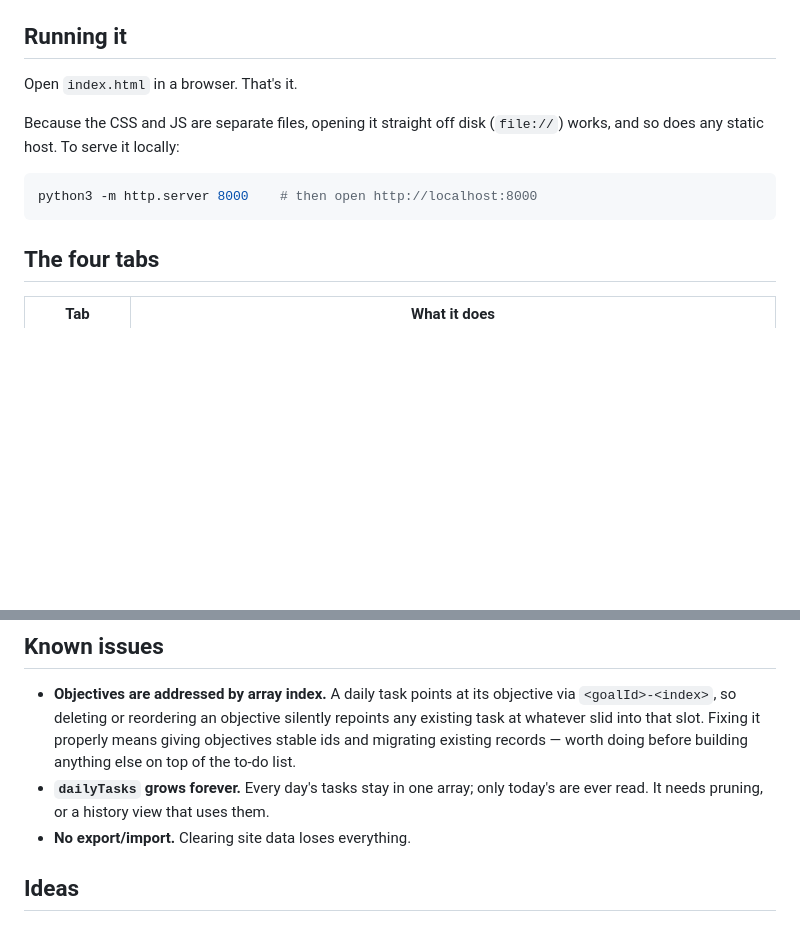
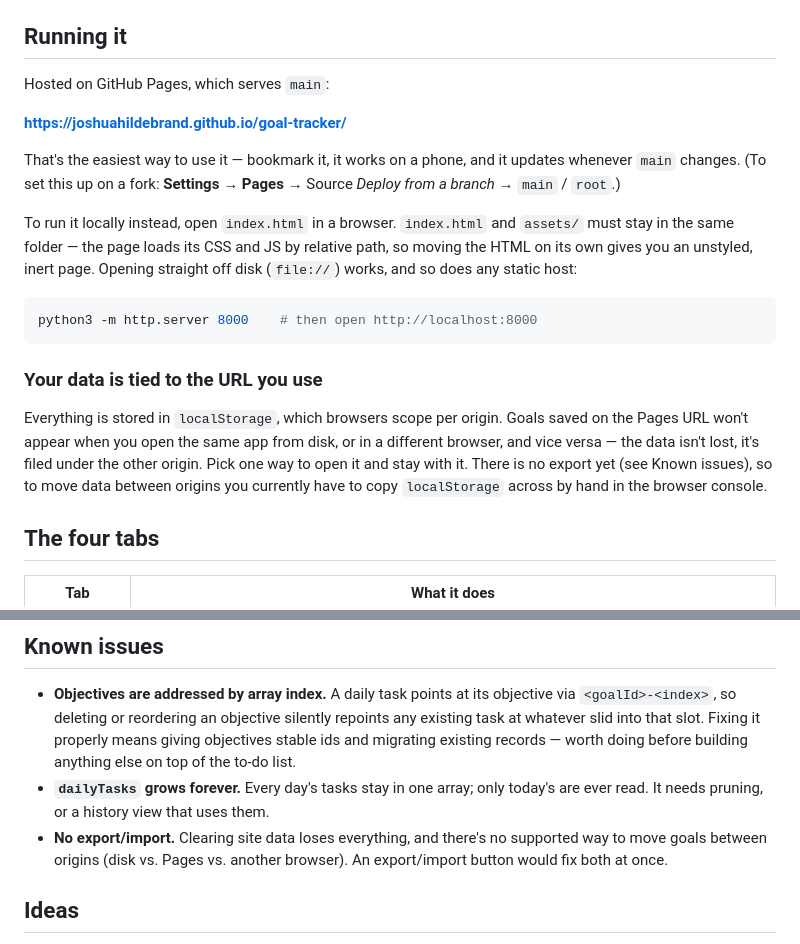
Before and after one commit to JoshuaHildebrand/goal-tracker, a Markdown page: README.md, 2 parts joined by grey strips. GitHub-like rendering; blank space fills up the shorter version.

Commit message:
Document hosting, the assets/ requirement, and per-origin storage
The old 'open index.html, that's it' line predated the file split: the page
now loads its CSS and JS by relative path, so index.html on its own renders
unstyled and inert.

- Point at the GitHub Pages URL as the primary way to run it
- Note that index.html and assets/ must travel together
- Explain that localStorage is scoped per origin, so goals saved on Pages
  don't show up when opening the same app from disk

Co-Authored-By: Claude Opus 5 <noreply@anthropic.com>
Claude-Session: https://claude.ai/code/session_01K7h1hAmeCjo5Zqdu7MgwxR

````diff
--- a/README.md
+++ b/README.md
@@ -7,14 +7,31 @@ list, and see deadlines and progress on a calendar. Everything is stored in
 
 ## Running it
 
-Open `index.html` in a browser. That's it.
+Hosted on GitHub Pages, which serves `main`:
 
-Because the CSS and JS are separate files, opening it straight off disk
-(`file://`) works, and so does any static host. To serve it locally:
+**https://joshuahildebrand.github.io/goal-tracker/**
+
+That's the easiest way to use it — bookmark it, it works on a phone, and it
+updates whenever `main` changes. (To set this up on a fork: **Settings** →
+**Pages** → Source *Deploy from a branch* → `main` / `root`.)
+
+To run it locally instead, open `index.html` in a browser. `index.html` and
+`assets/` must stay in the same folder — the page loads its CSS and JS by
+relative path, so moving the HTML on its own gives you an unstyled, inert page.
+Opening straight off disk (`file://`) works, and so does any static host:
 
 ```sh
 python3 -m http.server 8000    # then open http://localhost:8000
 ```
+
+### Your data is tied to the URL you use
+
+Everything is stored in `localStorage`, which browsers scope per origin. Goals
+saved on the Pages URL won't appear when you open the same app from disk, or in
+a different browser, and vice versa — the data isn't lost, it's filed under the
+other origin. Pick one way to open it and stay with it. There is no export yet
+(see Known issues), so to move data between origins you currently have to copy
+`localStorage` across by hand in the browser console.
 
 ## The four tabs
 
@@ -99,7 +116,9 @@ for anyone west of Greenwich.
   records — worth doing before building anything else on top of the to-do list.
 - **`dailyTasks` grows forever.** Every day's tasks stay in one array; only
   today's are ever read. It needs pruning, or a history view that uses them.
-- **No export/import.** Clearing site data loses everything.
+- **No export/import.** Clearing site data loses everything, and there's no
+  supported way to move goals between origins (disk vs. Pages vs. another
+  browser). An export/import button would fix both at once.
 
 ## Ideas
 
````
